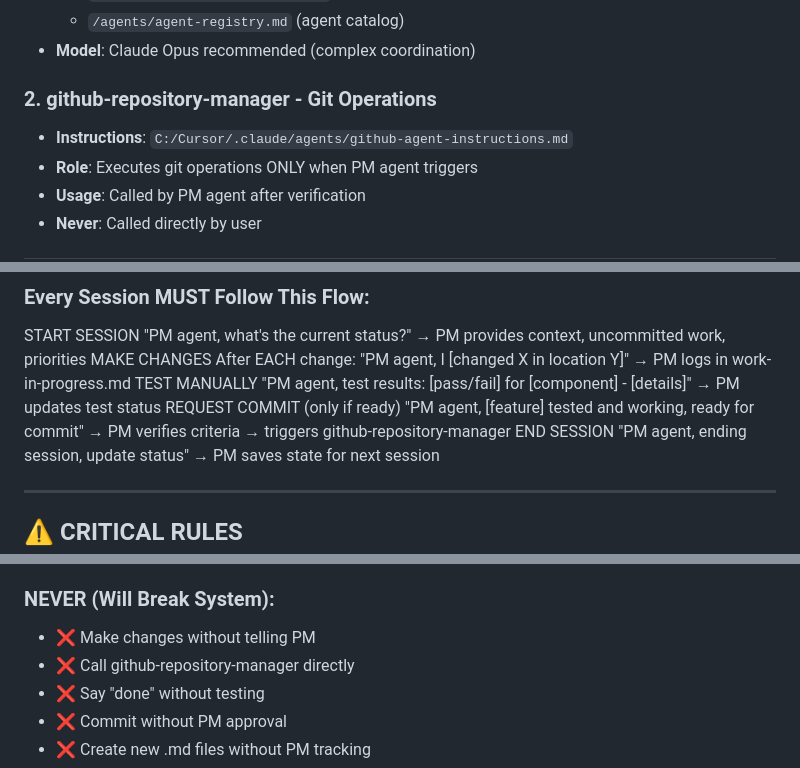
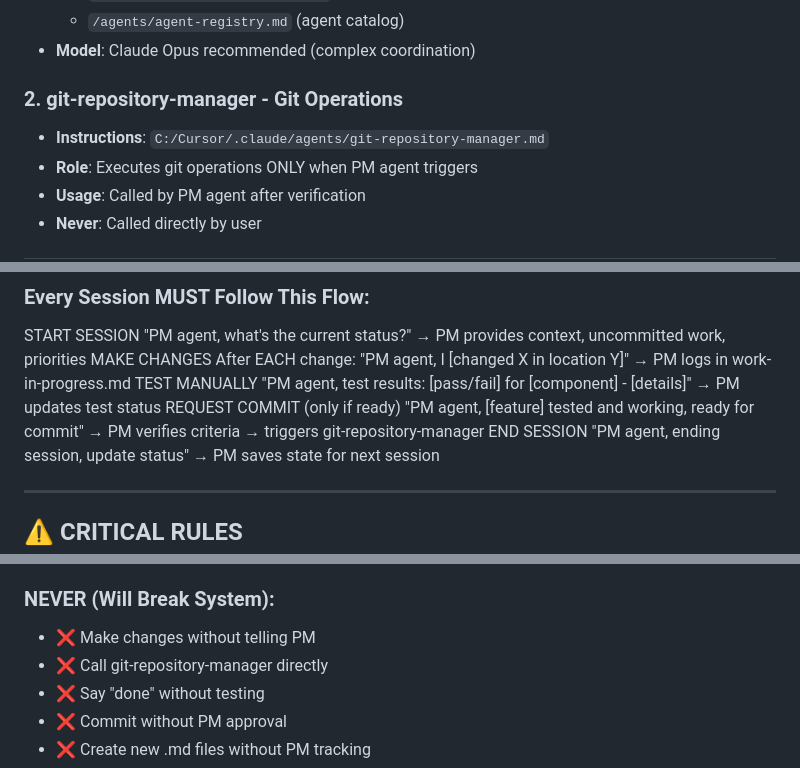
Before and after one commit to Falandos/Lingora-Website-MVP, a Markdown page: CLAUDE.md, 3 parts joined by grey strips. Rendered like a GitHub page.

```diff
--- a/CLAUDE.md
+++ b/CLAUDE.md
@@ -23,8 +23,8 @@
   - `/agents/agent-registry.md` (agent catalog)
 - **Model**: Claude Opus recommended (complex coordination)
 
-### 2. **github-repository-manager** - Git Operations
-- **Instructions**: `C:/Cursor/.claude/agents/github-agent-instructions.md`
+### 2. **git-repository-manager** - Git Operations
+- **Instructions**: `C:/Cursor/.claude/agents/git-repository-manager.md`
 - **Role**: Executes git operations ONLY when PM agent triggers
 - **Usage**: Called by PM agent after verification
 - **Never**: Called directly by user
@@ -46,7 +46,7 @@ TEST MANUALLY
 → PM updates test status
 REQUEST COMMIT (only if ready)
 "PM agent, [feature] tested and working, ready for commit"
-→ PM verifies criteria → triggers github-repository-manager
+→ PM verifies criteria → triggers git-repository-manager
 END SESSION
 "PM agent, ending session, update status"
 → PM saves state for next session
@@ -66,7 +66,7 @@ END SESSION
 
 ### NEVER (Will Break System):
 - ❌ Make changes without telling PM
-- ❌ Call github-repository-manager directly
+- ❌ Call git-repository-manager directly
 - ❌ Say "done" without testing
 - ❌ Commit without PM approval
 - ❌ Create new .md files without PM tracking
```
Also changed, not shown: agents/agent-registry.md (+4 -4 lines), agents/pm-agent-instructions.md (+3 -3 lines).
